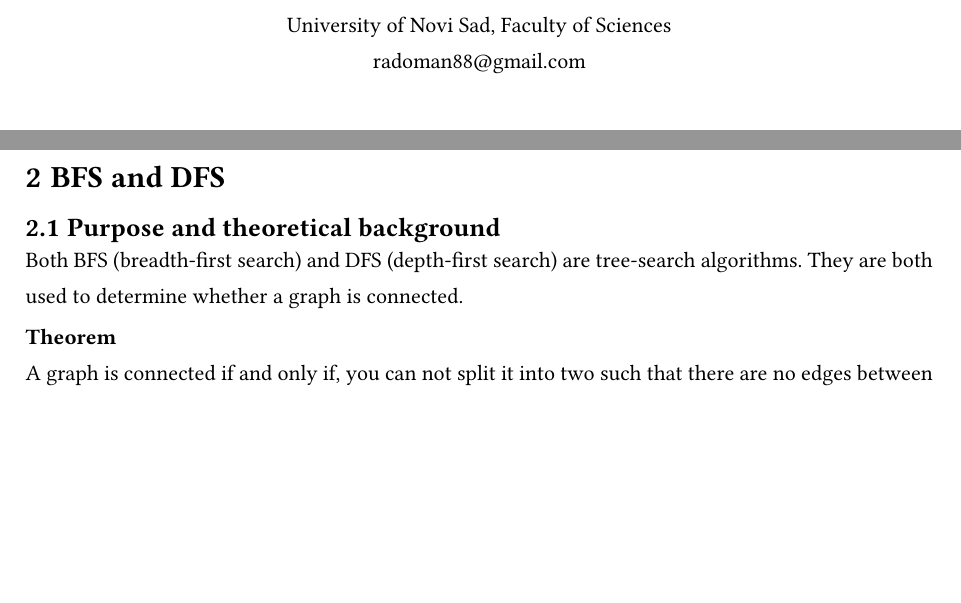
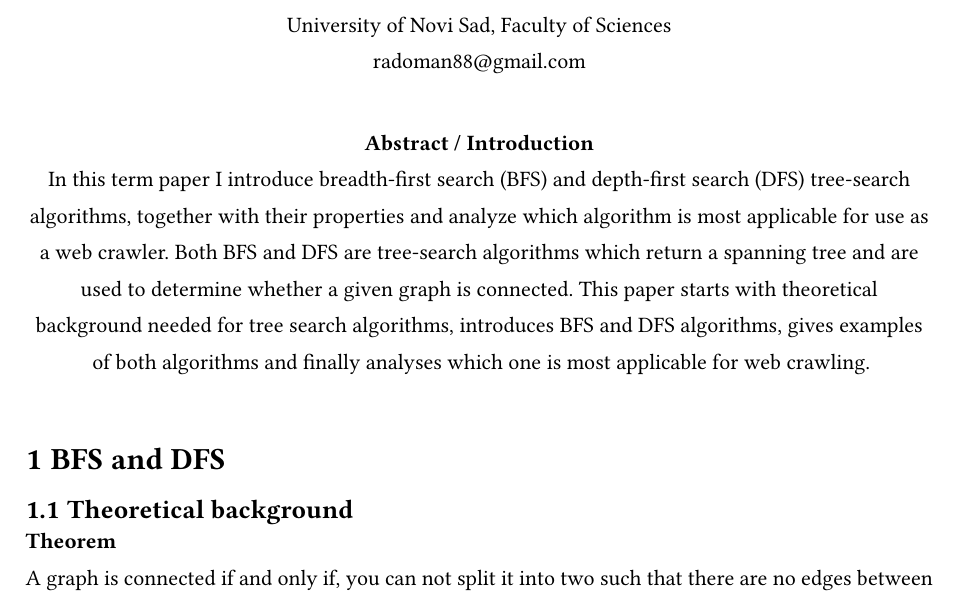
Before and after one commit to radoman2/pmf-spa3-seminarski, a Typst document (dsa3_seminar_rradoman.typ): two parts of pages 1 and 3 of 10 before the commit and part of page 1 of 8 after it, the two joined at a grey line, cut so that both start at the same text, the shorter picture padded with empty space. The pictures show the PDF file dsa3_seminar_rradoman.pdf that the author committed with the source.

Commit message:
abstract init

```diff
--- a/dsa3_seminar_rradoman.typ
+++ b/dsa3_seminar_rradoman.typ
@@ -33,13 +33,17 @@
 
-= Introduction
+// INTRODUCTION / ABSTRACT
+#align(center)[
+  #par(justify: false)[
+    *Abstract / Introduction* \
+    In this term paper I introduce breadth-first search (BFS) and depth-first search (DFS) tree-search algorithms, together with their properties and analyze which algorithm is most applicable for use as a web crawler. Both BFS and DFS are tree-search algorithms which return a spanning tree and are used to determine whether a given graph is connected. This paper starts with theoretical background needed for tree search algorithms, introduces BFS and DFS algorithms, gives examples of both algorithms and finally analyses which one is most applicable for web crawling.
+   ]
+]
 
-#pagebreak()
+#linebreak()
 
 = BFS and DFS
 
-== Purpose and theoretical background
-Both BFS (breadth-first search) and DFS (depth-first search) are tree-search algorithms. They are both used to determine whether a graph is connected.
-
+== Theoretical background
 *Theorem* \
 A graph is connected if and only if, you can not split it into two such that there are no edges between them.
 
```
Also changed, not shown: dsa3_seminar_rradoman.pdf, dsa3_seminar_rradoman.typ (4 more changed lines).
